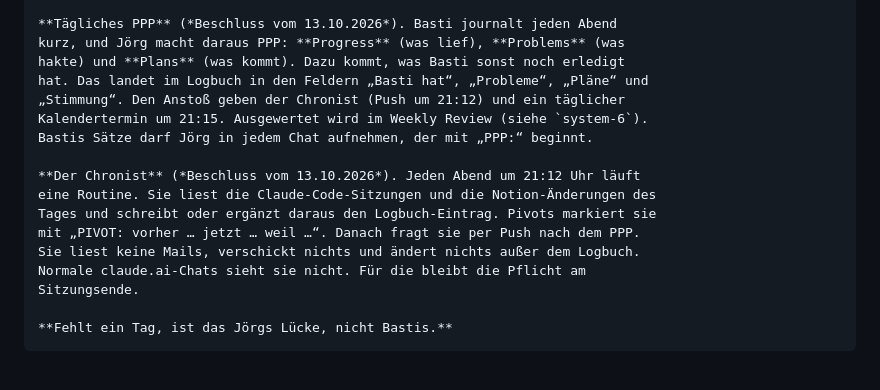
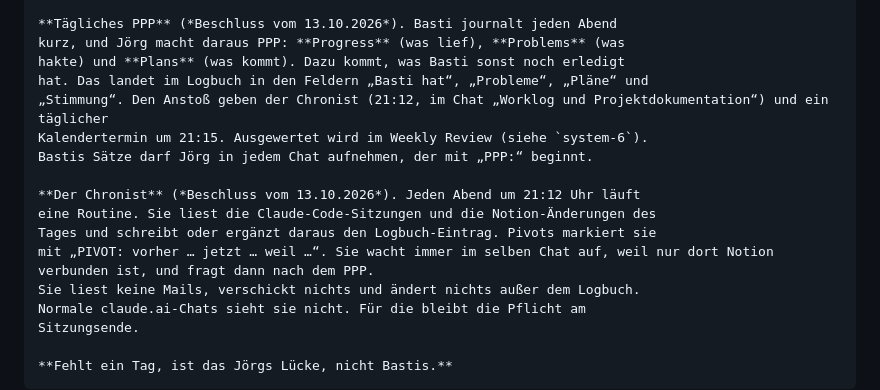
Before and after one commit to maverick-holmes/the-system, a Markdown page: vorschlaege/2026-10-09-worklog-skill-aenderung.md, the part around the change. Rendered like a GitHub page; blank space fills up the shorter version.

Commit message:
Chronist läuft im festen Worklog-Chat statt in neuen Sitzungen
Co-Authored-By: Claude Opus 5.5 <noreply@anthropic.com>
Claude-Session: https://claude.ai/code/session_01EFpZgjFzkW77pkQh6JPRJU

```diff
--- a/vorschlaege/2026-10-09-worklog-skill-aenderung.md
+++ b/vorschlaege/2026-10-09-worklog-skill-aenderung.md
@@ -57,14 +57,14 @@ verteilt sie auf die Felder.
 kurz, und Jörg macht daraus PPP: **Progress** (was lief), **Problems** (was
 hakte) und **Plans** (was kommt). Dazu kommt, was Basti sonst noch erledigt
 hat. Das landet im Logbuch in den Feldern „Basti hat“, „Probleme“, „Pläne“ und
-„Stimmung“. Den Anstoß geben der Chronist (Push um 21:12) und ein täglicher
+„Stimmung“. Den Anstoß geben der Chronist (21:12, im Chat „Worklog und Projektdokumentation“) und ein täglicher
 Kalendertermin um 21:15. Ausgewertet wird im Weekly Review (siehe `system-6`).
 Bastis Sätze darf Jörg in jedem Chat aufnehmen, der mit „PPP:“ beginnt.
 
 **Der Chronist** (*Beschluss vom 13.10.2026*). Jeden Abend um 21:12 Uhr läuft
 eine Routine. Sie liest die Claude-Code-Sitzungen und die Notion-Änderungen des
 Tages und schreibt oder ergänzt daraus den Logbuch-Eintrag. Pivots markiert sie
-mit „PIVOT: vorher … jetzt … weil …“. Danach fragt sie per Push nach dem PPP.
+mit „PIVOT: vorher … jetzt … weil …“. Sie wacht immer im selben Chat auf, weil nur dort Notion verbunden ist, und fragt dann nach dem PPP.
 Sie liest keine Mails, verschickt nichts und ändert nichts außer dem Logbuch.
 Normale claude.ai-Chats sieht sie nicht. Für die bleibt die Pflicht am
 Sitzungsende.
```
